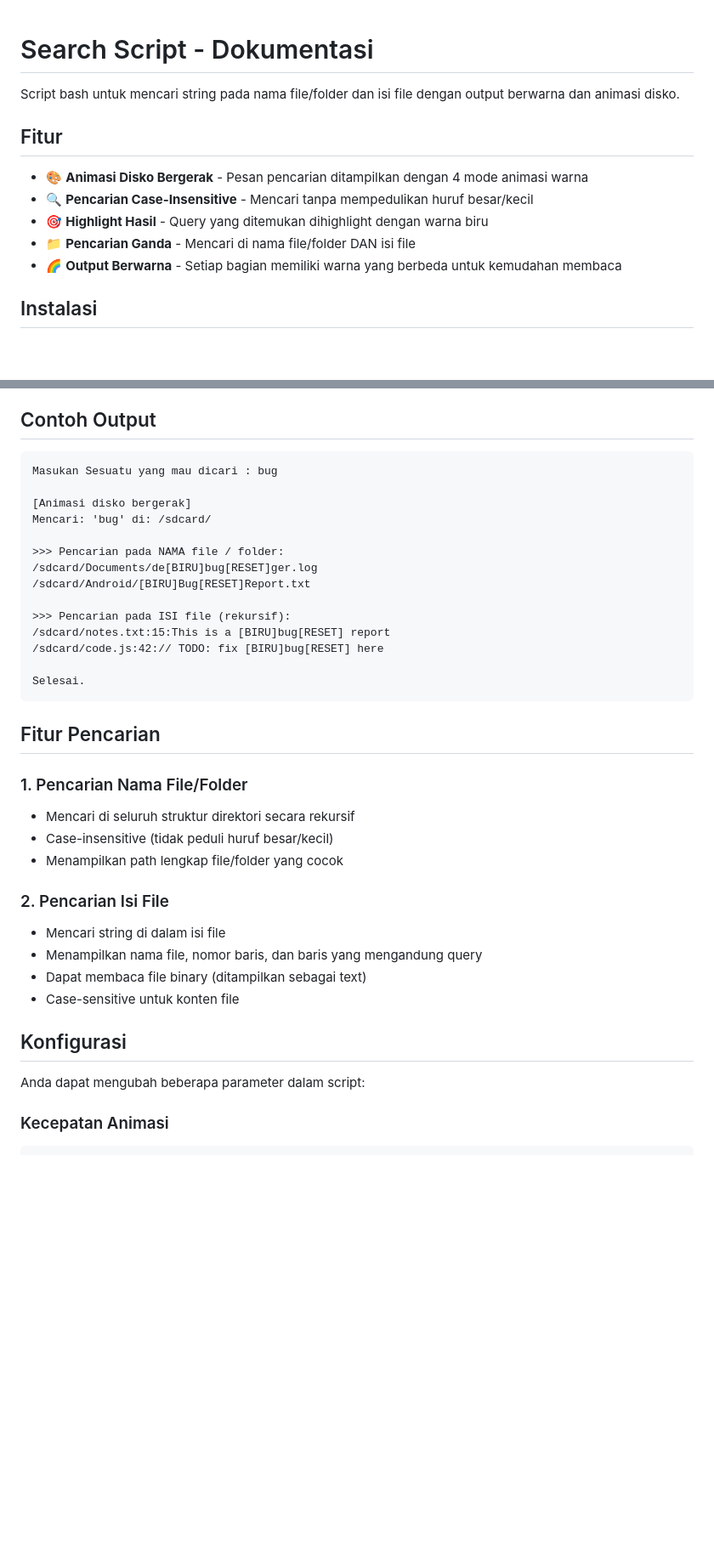
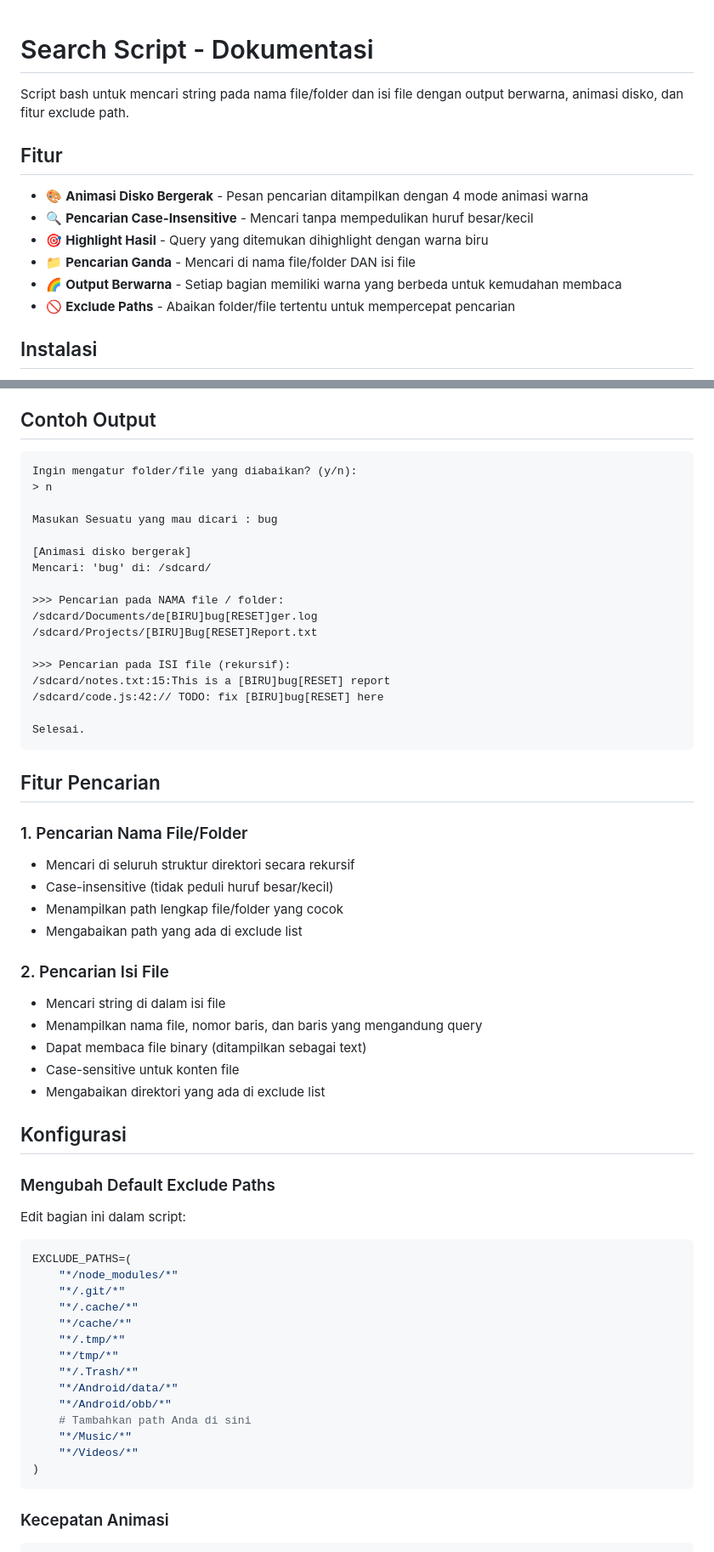
Before and after one commit to EmuVlucht/Tools, a Markdown page: search.md, 2 parts joined by grey strips. Shown: that part at 85% size. Rendered like a GitHub page; blank space fills up the shorter version.

````diff
--- a/search.md
+++ b/search.md
@@ -1,7 +1,6 @@
-
 # Search Script - Dokumentasi
 
-Script bash untuk mencari string pada nama file/folder dan isi file dengan output berwarna dan animasi disko.
+Script bash untuk mencari string pada nama file/folder dan isi file dengan output berwarna, animasi disko, dan fitur exclude path.
 
 ## Fitur
 
@@ -10,6 +9,7 @@ Script bash untuk mencari string pada nama file/folder dan isi file dengan outpu
 - 🎯 **Highlight Hasil** - Query yang ditemukan dihighlight dengan warna biru
 - 📁 **Pencarian Ganda** - Mencari di nama file/folder DAN isi file
 - 🌈 **Output Berwarna** - Setiap bagian memiliki warna yang berbeda untuk kemudahan membaca
+- 🚫 **Exclude Paths** - Abaikan folder/file tertentu untuk mempercepat pencarian
 
 ## Instalasi
 
@@ -74,6 +136,9 @@ Pesan "Mencari: 'query' di: /path" ditampilkan dengan 4 mode animasi:
 ## Contoh Output
 
 ```
+Ingin mengatur folder/file yang diabaikan? (y/n):
+> n
+
 Masukan Sesuatu yang mau dicari : bug
 
 [Animasi disko bergerak]
@@ -81,7 +146,7 @@ Mencari: 'bug' di: /sdcard/
 
 >>> Pencarian pada NAMA file / folder:
 /sdcard/Documents/de[BIRU]bug[RESET]ger.log
-/sdcard/Android/[BIRU]Bug[RESET]Report.txt
+/sdcard/Projects/[BIRU]Bug[RESET]Report.txt
 
 >>> Pencarian pada ISI file (rekursif):
 /sdcard/notes.txt:15:This is a [BIRU]bug[RESET] report
@@ -96,16 +161,37 @@ Selesai.
 - Mencari di seluruh struktur direktori secara rekursif
 - Case-insensitive (tidak peduli huruf besar/kecil)
 - Menampilkan path lengkap file/folder yang cocok
+- Mengabaikan path yang ada di exclude list
 
 ### 2. Pencarian Isi File
 - Mencari string di dalam isi file
 - Menampilkan nama file, nomor baris, dan baris yang mengandung query
 - Dapat membaca file binary (ditampilkan sebagai text)
 - Case-sensitive untuk konten file
+- Mengabaikan direktori yang ada di exclude list
 
 ## Konfigurasi
 
-Anda dapat mengubah beberapa parameter dalam script:
+### Mengubah Default Exclude Paths
+
+Edit bagian ini dalam script:
+
+```bash
+EXCLUDE_PATHS=(
+    "*/node_modules/*"
+    "*/.git/*"
+    "*/.cache/*"
+    "*/cache/*"
+    "*/.tmp/*"
+    "*/tmp/*"
+    "*/.Trash/*"
+    "*/Android/data/*"
+    "*/Android/obb/*"
+    # Tambahkan path Anda di sini
+    "*/Music/*"
+    "*/Videos/*"
+)
+```
 
 ### Kecepatan Animasi
 ```bash
````
Also changed, not shown: other parts of search.md (+149 -23 lines).
